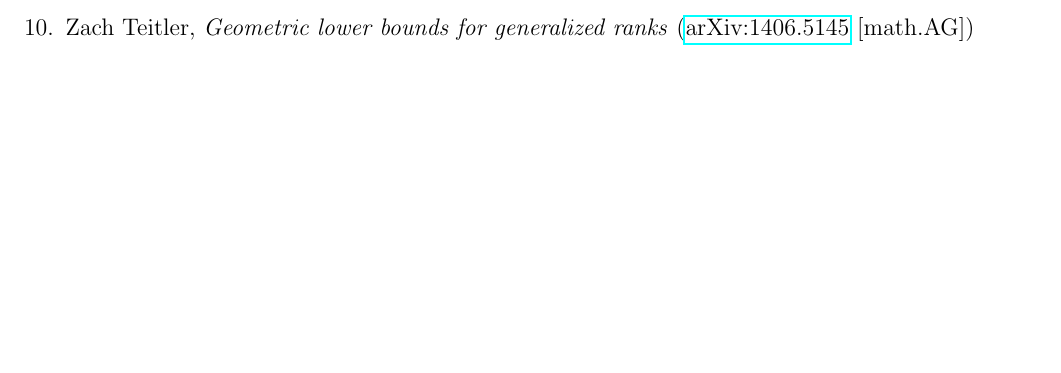
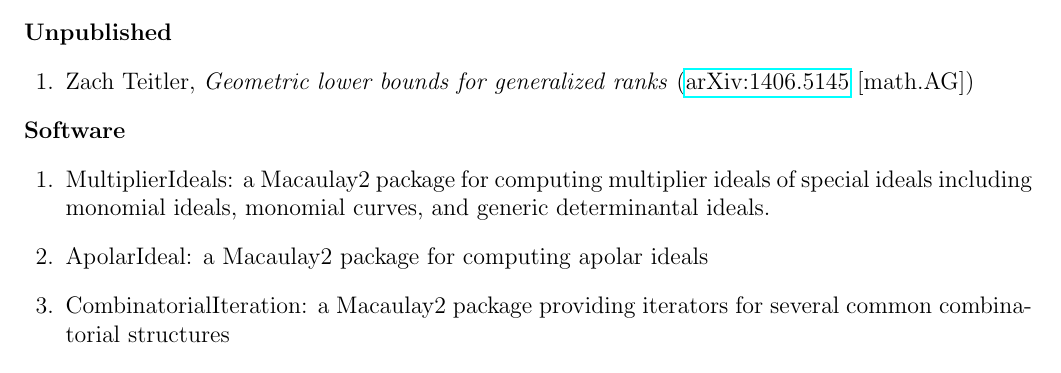
Before and after one commit to zteitler/cv, a LaTeX CV (cv.tex): part of page 2 of 16 before the commit and part of page 3 of 16 after it, cut at the place of the change, the shorter picture padded with empty space. Compiled offline with pdfLaTeX.

Commit message:
added: unpublished and software

```diff
--- a/cv.tex
+++ b/cv.tex
@@ -149,10 +149,6 @@ Comm.\ Alg.,
 2016
 %(\href{http://arxiv.org/abs/1406.6426}{arXiv:1406.6426} [math.AC])
 
-\item Zach Teitler,
-\emph{Geometric lower bounds for generalized ranks} %,
-%submitted
-(\href{http://arxiv.org/abs/1406.5145}{arXiv:1406.5145} [math.AG])
 
 \item Nickolas Hein, Christopher J. Hillar, Abraham Mart\'in del Campo, Frank Sottile, Zach Teitler,
 \emph{The monotone secant conjecture in the real Schubert calculus}
@@ -316,6 +312,31 @@ Comm.\ Alg.,
 %\textbf{35} (2007), no.~6, 1902--1913
 %35(6):1902--1913, 2007
 2007
+
+\end{enumerate}
+
+
+\textbf{Unpublished}
+\begin{enumerate}
+\item Zach Teitler,
+\emph{Geometric lower bounds for generalized ranks} %,
+%submitted
+(\href{http://arxiv.org/abs/1406.5145}{arXiv:1406.5145} [math.AG])
+\end{enumerate}
+
+
+
+\textbf{Software}
+\begin{enumerate}
+
+\item MultiplierIdeals:
+a Macaulay2 package for computing multiplier ideals of special ideals including monomial ideals, monomial curves, and generic determinantal ideals.
+
+\item ApolarIdeal:
+a Macaulay2 package for computing apolar ideals
+
+\item CombinatorialIteration:
+a Macaulay2 package providing iterators for several common combinatorial structures
 
 \end{enumerate}
 
```
Also changed, not shown: cv.pdf.
